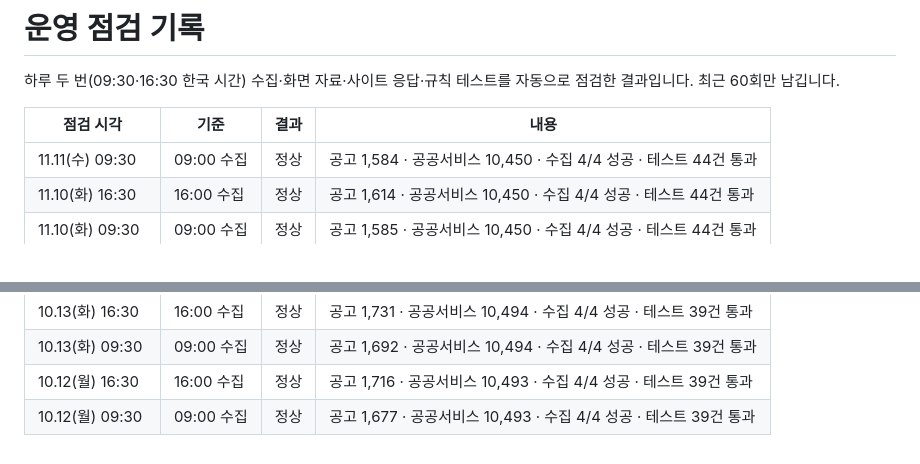
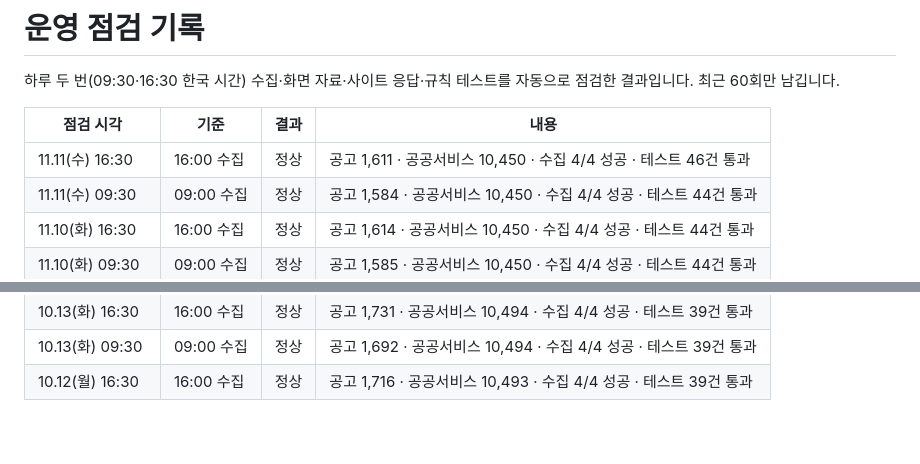
Before and after one commit to Dj-Lee2/jiwonmoa, a Markdown page: status/checks.md, 2 parts joined by grey strips. Drawn GitHub-style.

```diff
--- a/status/checks.md
+++ b/status/checks.md
@@ -4,6 +4,7 @@
 
 | 점검 시각 | 기준 | 결과 | 내용 |
 |---|---|---|---|
+| 11.11(수) 16:30 | 16:00 수집 | 정상 | 공고 1,611 · 공공서비스 10,450 · 수집 4/4 성공 · 테스트 46건 통과 |
 | 11.11(수) 09:30 | 09:00 수집 | 정상 | 공고 1,584 · 공공서비스 10,450 · 수집 4/4 성공 · 테스트 44건 통과 |
 | 11.10(화) 16:30 | 16:00 수집 | 정상 | 공고 1,614 · 공공서비스 10,450 · 수집 4/4 성공 · 테스트 44건 통과 |
 | 11.10(화) 09:30 | 09:00 수집 | 정상 | 공고 1,585 · 공공서비스 10,450 · 수집 4/4 성공 · 테스트 44건 통과 |
@@ -63,4 +64,3 @@
 | 10.13(화) 16:30 | 16:00 수집 | 정상 | 공고 1,731 · 공공서비스 10,494 · 수집 4/4 성공 · 테스트 39건 통과 |
 | 10.13(화) 09:30 | 09:00 수집 | 정상 | 공고 1,692 · 공공서비스 10,494 · 수집 4/4 성공 · 테스트 39건 통과 |
 | 10.12(월) 16:30 | 16:00 수집 | 정상 | 공고 1,716 · 공공서비스 10,493 · 수집 4/4 성공 · 테스트 39건 통과 |
-| 10.12(월) 09:30 | 09:00 수집 | 정상 | 공고 1,677 · 공공서비스 10,493 · 수집 4/4 성공 · 테스트 39건 통과 |
```
Also changed, not shown: README.md (+1 -1 lines).
